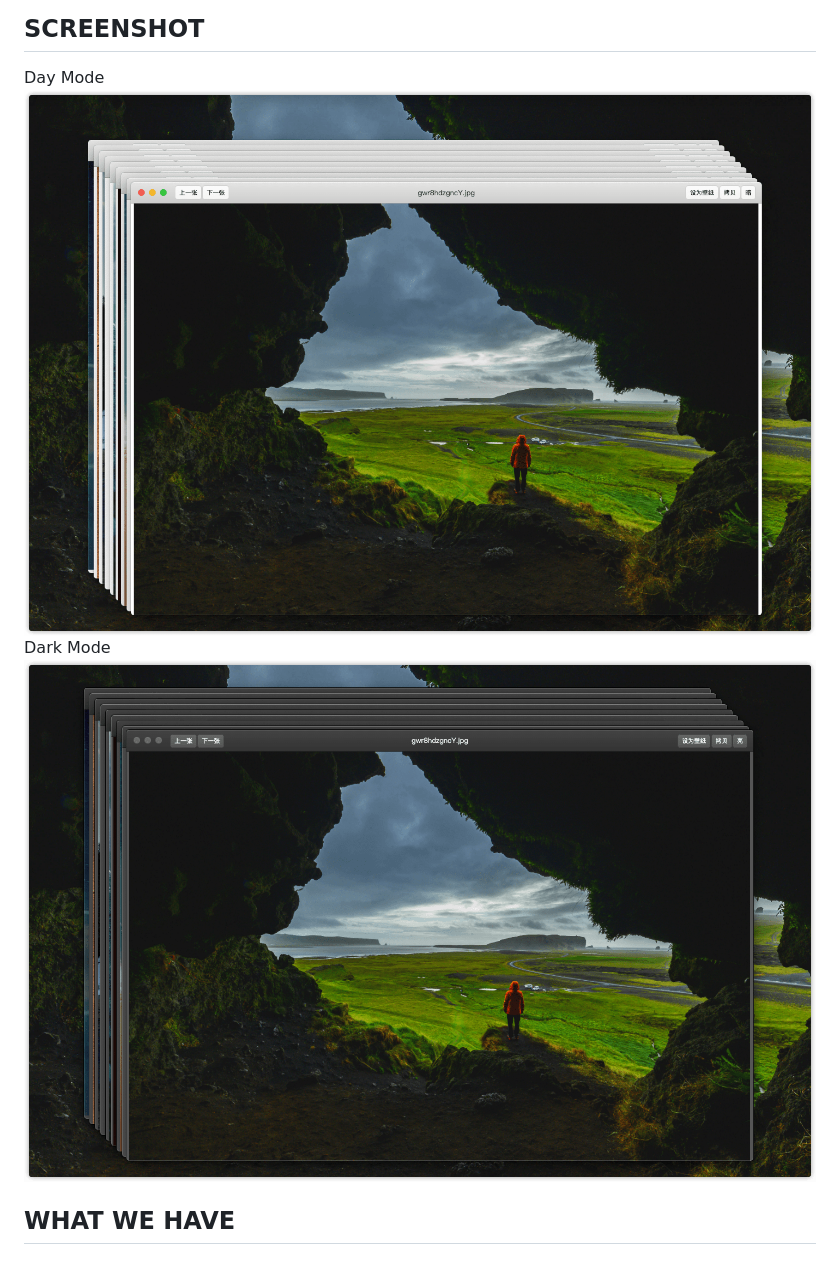
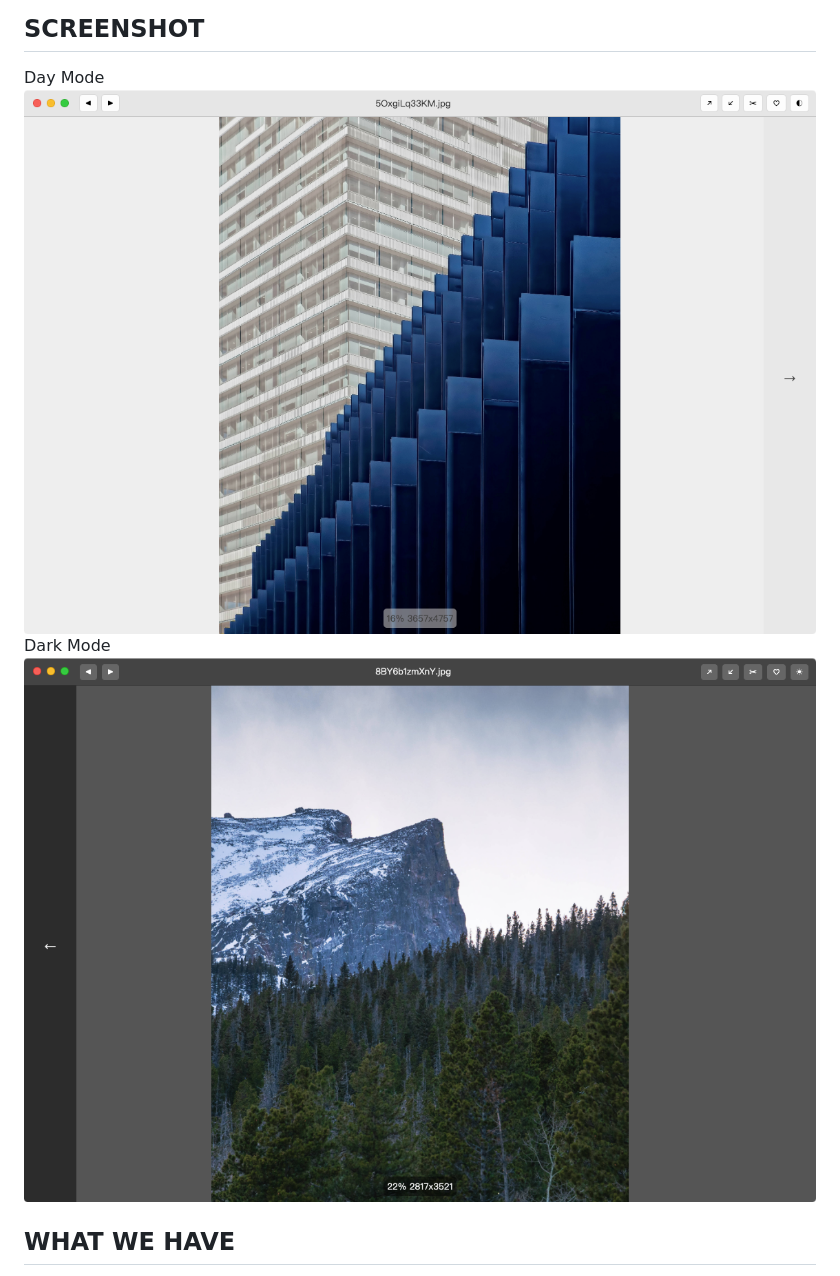
Before and after one commit to newham/kankan, a Markdown page: readme.en.md, the part around the change printed below. GitHub-like rendering; pictures changed too: cap_3.png (added), cap_4.png (added).

```diff
--- a/readme.en.md
+++ b/readme.en.md
@@ -8,9 +8,9 @@ Kankan is a Mac OS software to help you quickly look pictures. The experience is
 
 ## SCREENSHOT
 Day Mode
-<img src="cap_1.png">
+<img src="cap_3.png">
 Dark Mode
-<img src="cap_2.png">
+<img src="cap_4.png">
 
 ## WHAT WE HAVE
 1.Fully comply with the Mac OS native design language, and the UI is simple and generous
```
Also changed, not shown: other parts of readme.en.md (+20 -1 lines), 11 other files.
